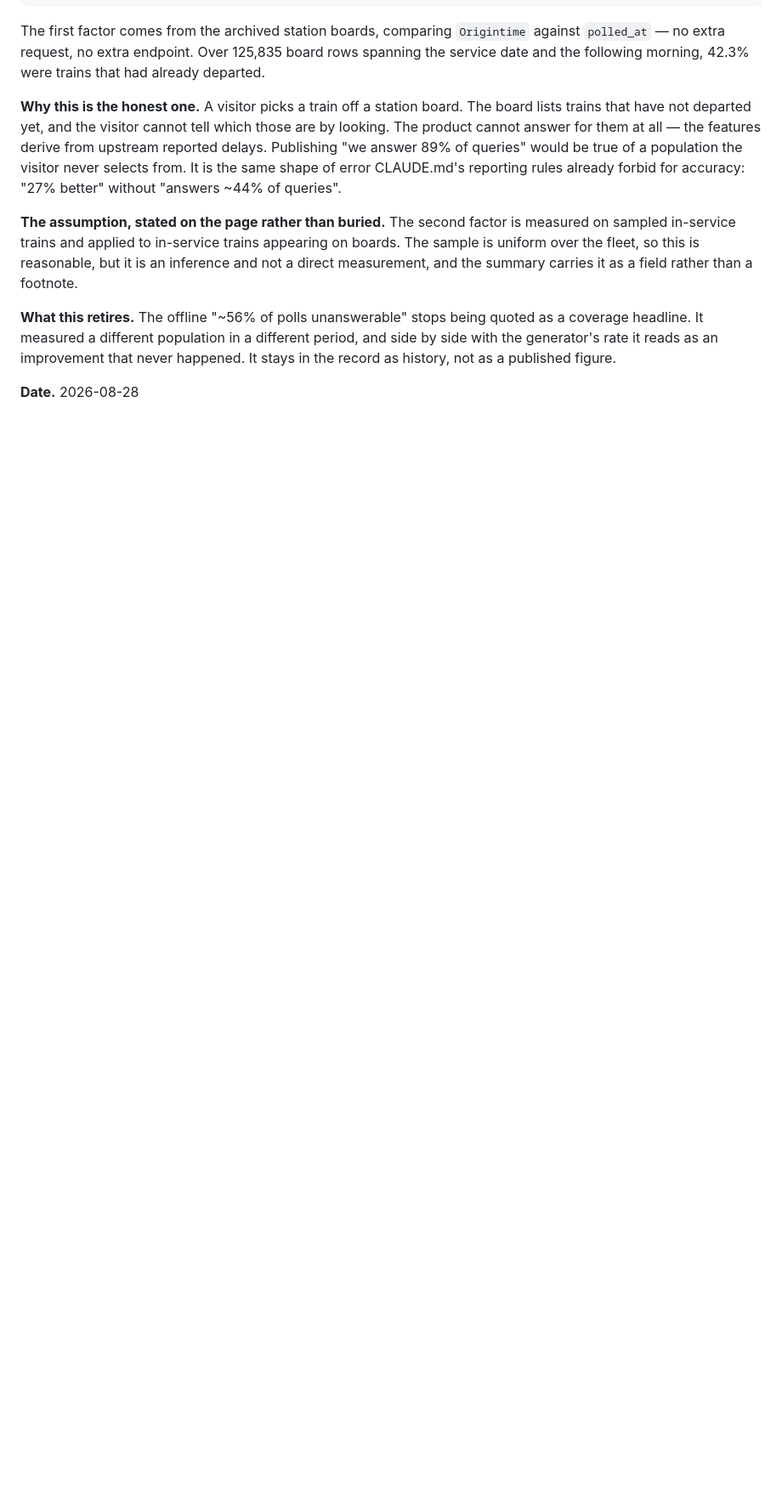
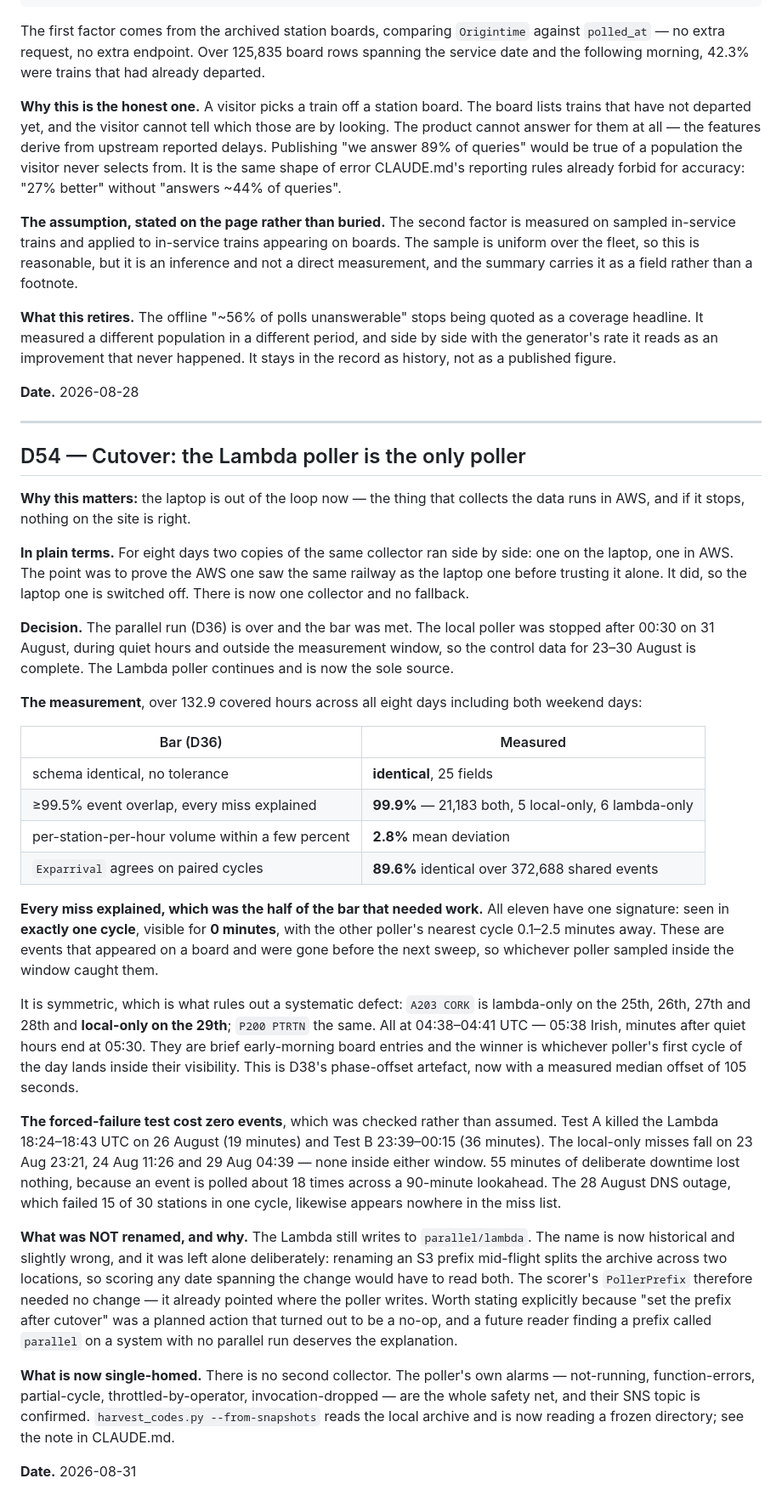
Before and after one commit to XxAG17xX/irish-rail-delay-predictor, a Markdown page: docs/decisions.md, the part around one of its changes. Shown at 85% size. GitHub-like rendering; blank space fills up the shorter version.

```diff
--- a/docs/decisions.md
+++ b/docs/decisions.md
@@ -1894,3 +1895,64 @@ side with the generator's rate it reads as an improvement that never happened. I
 the record as history, not as a published figure.
 
 **Date.** 2026-08-28
+
+---
+
+## D54 — Cutover: the Lambda poller is the only poller
+
+**Why this matters:** the laptop is out of the loop now — the thing that collects the data
+runs in AWS, and if it stops, nothing on the site is right.
+
+**In plain terms.** For eight days two copies of the same collector ran side by side: one on
+the laptop, one in AWS. The point was to prove the AWS one saw the same railway as the
+laptop one before trusting it alone. It did, so the laptop one is switched off. There is now
+one collector and no fallback.
+
+**Decision.** The parallel run (D36) is over and the bar was met. The local poller was
+stopped after 00:30 on 31 August, during quiet hours and outside the measurement window, so
+the control data for 23–30 August is complete. The Lambda poller continues and is now the
+sole source.
+
+**The measurement**, over 132.9 covered hours across all eight days including both weekend
+days:
+
+| Bar (D36) | Measured |
+|---|---|
+| schema identical, no tolerance | **identical**, 25 fields |
+| ≥99.5% event overlap, every miss explained | **99.9%** — 21,183 both, 5 local-only, 6 lambda-only |
+| per-station-per-hour volume within a few percent | **2.8%** mean deviation |
+| `Exparrival` agrees on paired cycles | **89.6%** identical over 372,688 shared events |
+
+**Every miss explained, which was the half of the bar that needed work.** All eleven have
+one signature: seen in **exactly one cycle**, visible for **0 minutes**, with the other
+poller's nearest cycle 0.1–2.5 minutes away. These are events that appeared on a board and
+were gone before the next sweep, so whichever poller sampled inside the window caught them.
+
+It is symmetric, which is what rules out a systematic defect: `A203 CORK` is lambda-only on
+the 25th, 26th, 27th and 28th and **local-only on the 29th**; `P200 PTRTN` the same. All at
+04:38–04:41 UTC — 05:38 Irish, minutes after quiet hours end at 05:30. They are brief
+early-morning board entries and the winner is whichever poller's first cycle of the day
+lands inside their visibility. This is D38's phase-offset artefact, now with a measured
+median offset of 105 seconds.
+
+**The forced-failure test cost zero events**, which was checked rather than assumed. Test A
+killed the Lambda 18:24–18:43 UTC on 26 August (19 minutes) and Test B 23:39–00:15 (36
+minutes). The local-only misses fall on 23 Aug 23:21, 24 Aug 11:26 and 29 Aug 04:39 —
+none inside either window. 55 minutes of deliberate downtime lost nothing, because an event
+is polled about 18 times across a 90-minute lookahead. The 28 August DNS outage, which
+failed 15 of 30 stations in one cycle, likewise appears nowhere in the miss list.
+
+**What was NOT renamed, and why.** The Lambda still writes to `parallel/lambda`. The name is
+now historical and slightly wrong, and it was left alone deliberately: renaming an S3 prefix
+mid-flight splits the archive across two locations, so scoring any date spanning the change
+would have to read both. The scorer's `PollerPrefix` therefore needed no change — it already
+pointed where the poller writes. Worth stating explicitly because "set the prefix after
+cutover" was a planned action that turned out to be a no-op, and a future reader finding a
+prefix called `parallel` on a system with no parallel run deserves the explanation.
+
+**What is now single-homed.** There is no second collector. The poller's own alarms —
+not-running, function-errors, partial-cycle, throttled-by-operator, invocation-dropped — are
+the whole safety net, and their SNS topic is confirmed. `harvest_codes.py --from-snapshots`
+reads the local archive and is now reading a frozen directory; see the note in CLAUDE.md.
+
+**Date.** 2026-08-31
```
Also changed, not shown: other parts of docs/decisions.md (+1 -0 lines), CLAUDE.md (+28 -16 lines).
